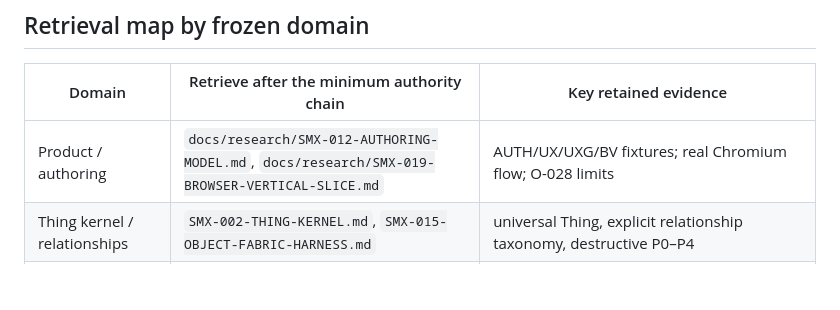
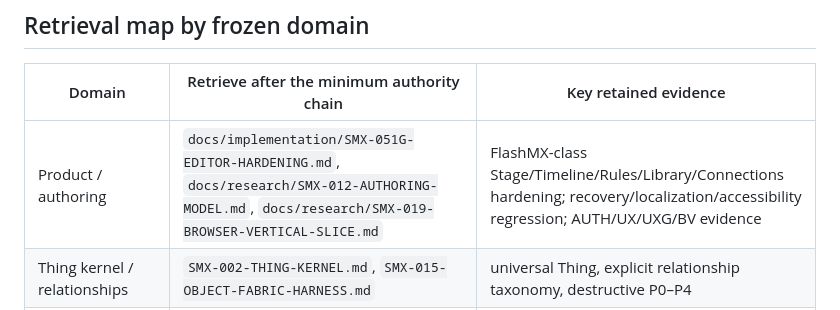
Before and after one commit to techrote/SplashMX, a Markdown page: docs/03-RAG-INDEX.md, the part around the change. GitHub-like rendering; blank space fills up the shorter version.

Commit message:
SMX-051G index editor hardening evidence

```diff
--- a/docs/03-RAG-INDEX.md
+++ b/docs/03-RAG-INDEX.md
@@ -36,7 +36,7 @@ Disposable experiment implementations are not production architecture by inertia
 
 | Domain | Retrieve after the minimum authority chain | Key retained evidence |
 |---|---|---|
-| Product / authoring | `docs/research/SMX-012-AUTHORING-MODEL.md`, `docs/research/SMX-019-BROWSER-VERTICAL-SLICE.md` | AUTH/UX/UXG/BV fixtures; real Chromium flow; O-028 limits |
+| Product / authoring | `docs/implementation/SMX-051G-EDITOR-HARDENING.md`, `docs/research/SMX-012-AUTHORING-MODEL.md`, `docs/research/SMX-019-BROWSER-VERTICAL-SLICE.md` | FlashMX-class Stage/Timeline/Rules/Library/Connections hardening; recovery/localization/accessibility regression; AUTH/UX/UXG/BV evidence |
 | Thing kernel / relationships | `SMX-002-THING-KERNEL.md`, `SMX-015-OBJECT-FABRIC-HARNESS.md` | universal Thing, explicit relationship taxonomy, destructive P0–P4 |
 | Composition / definitions / overrides | `SMX-003-COMPOSITION-DEFINITIONS.md`, SMX-015, SMX-018 | group-as-Thing, stable definition loci, overlays, R-018-01 |
 | Behaviour / IR / hot swap | `docs/implementation/SMX-026-EXECUTION-IR.md`, `SMX-004-BEHAVIOUR-EXECUTION.md`, `SMX-008-STREAMING-MIGRATION.md`, SMX-015/016 | production common IR/Rule compiler/scheduler/budgets; bounded turns; transactional replacement; hostile amplification |
```
